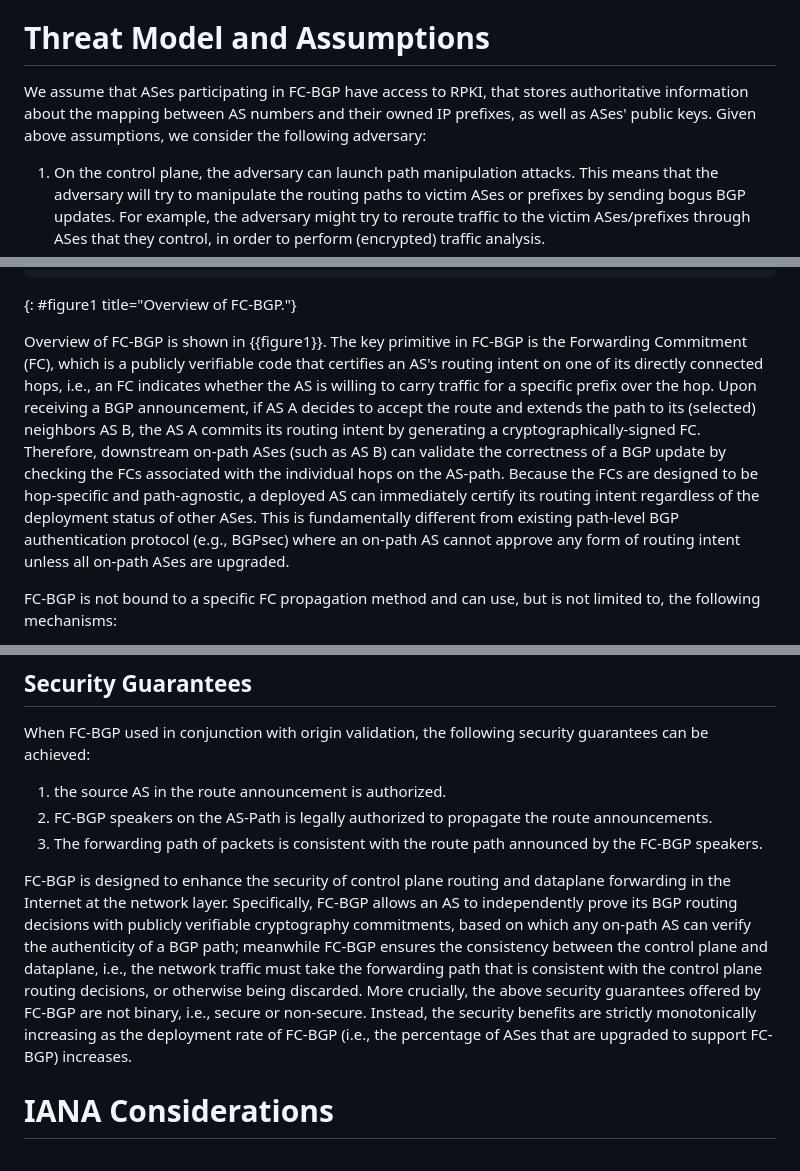
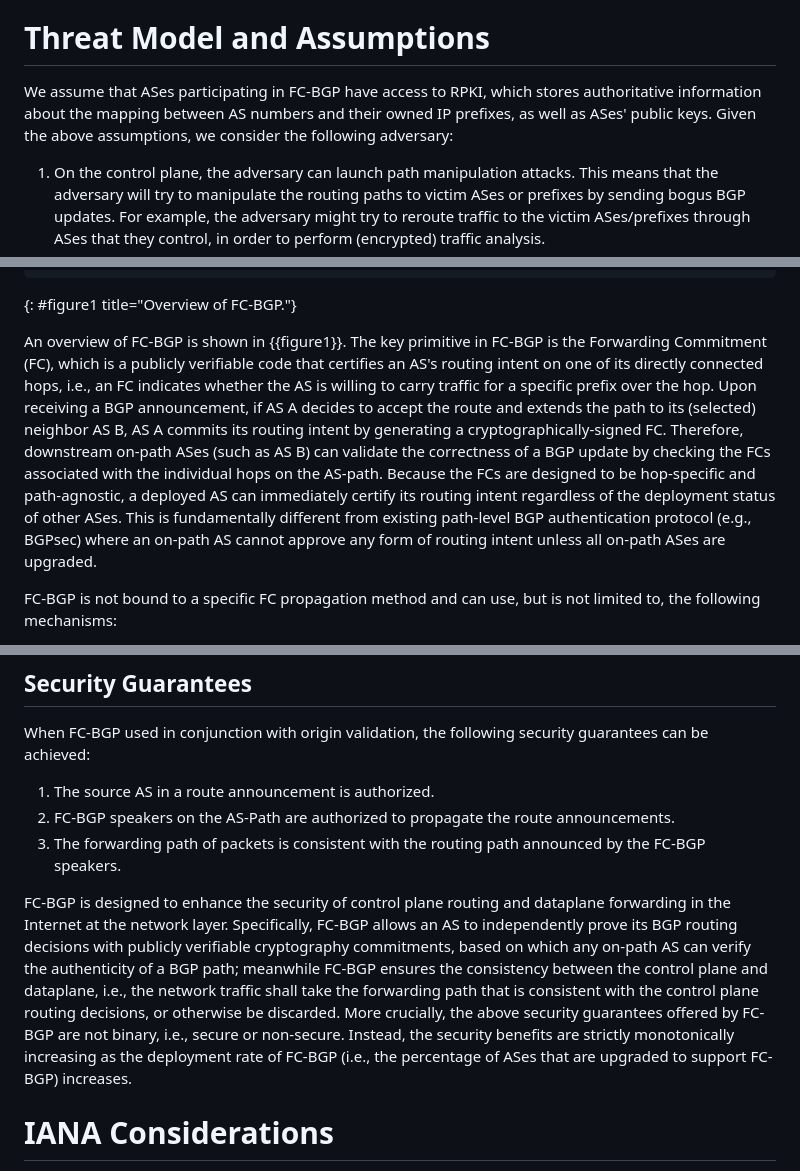
Before and after one commit to LucasWang86/fcbgp--framework, a Markdown page: draft-wang-sidr-fcbgp-framework.md, 3 parts joined by grey strips. GitHub-like rendering.

```diff
--- a/draft-wang-sidr-fcbgp-framework.md
+++ b/draft-wang-sidr-fcbgp-framework.md
@@ -90,7 +90,7 @@ This document specifies a framework named FC-BGP, an incrementally deployable se
 
 # Threat Model and Assumptions
 
-We assume that ASes participating in FC-BGP have access to RPKI, that stores authoritative information about the mapping between AS numbers and their owned IP prefixes, as well as ASes' public keys. Given above assumptions, we consider the following adversary:
+We assume that ASes participating in FC-BGP have access to RPKI, which stores authoritative information about the mapping between AS numbers and their owned IP prefixes, as well as ASes' public keys. Given the above assumptions, we consider the following adversary:
 
 1. On the control plane, the adversary can launch path manipulation attacks. This means that the adversary will try to manipulate the routing paths to victim ASes or prefixes by sending bogus BGP updates. For example, the adversary might try to reroute traffic to the victim ASes/prefixes through ASes that they control, in order to perform (encrypted) traffic analysis.
 2. On the dataplane, the adversary can spoof source addresses and send unwanted network traffic to the victim ASes prefixes.
@@ -119,8 +119,8 @@ Plane     |    1.1     |        |    1.2       |
 
 
 
-Overview of FC-BGP is shown in {{figure1}}. The key primitive in FC-BGP is the Forwarding Commitment (FC), which is a publicly verifiable code that certifies an AS's routing intent on one of its directly connected hops, i.e., an FC indicates whether the AS is willing to carry traffic for a specific prefix over the hop.
-Upon receiving a BGP announcement, if AS A decides to accept the route and extends the path to its (selected) neighbors AS B, the AS A commits its routing intent by generating a cryptographically-signed FC. Therefore, downstream on-path ASes (such as AS B) can validate the correctness of a BGP update by checking the FCs associated with the individual hops on the AS-path. Because the FCs are designed to be hop-specific and path-agnostic, a deployed AS can immediately certify its routing intent regardless of the deployment status of other ASes. This is fundamentally different from existing path-level BGP authentication protocol (e.g., BGPsec) where an on-path AS cannot approve any form of routing intent unless all on-path ASes are upgraded.
+An overview of FC-BGP is shown in {{figure1}}. The key primitive in FC-BGP is the Forwarding Commitment (FC), which is a publicly verifiable code that certifies an AS's routing intent on one of its directly connected hops, i.e., an FC indicates whether the AS is willing to carry traffic for a specific prefix over the hop.
+Upon receiving a BGP announcement, if AS A decides to accept the route and extends the path to its (selected) neighbor AS B, AS A commits its routing intent by generating a cryptographically-signed FC. Therefore, downstream on-path ASes (such as AS B) can validate the correctness of a BGP update by checking the FCs associated with the individual hops on the AS-path. Because the FCs are designed to be hop-specific and path-agnostic, a deployed AS can immediately certify its routing intent regardless of the deployment status of other ASes. This is fundamentally different from existing path-level BGP authentication protocol (e.g., BGPsec) where an on-path AS cannot approve any form of routing intent unless all on-path ASes are upgraded.
 
 FC-BGP is not bound to a specific FC propagation method and can use, but is not limited to, the following mechanisms:
 
@@ -191,11 +191,11 @@ To enable network-wide forwarding verification, these binding rules may be furth
 
 When FC-BGP used in conjunction with origin validation, the following security guarantees can be achieved:
 
-1. the source AS in the route announcement is authorized.
-2. FC-BGP speakers on the AS-Path is legally authorized to propagate the route announcements.
-3. The forwarding path of packets is consistent with the route path announced by the FC-BGP speakers.
+1. The source AS in a route announcement is authorized.
+2. FC-BGP speakers on the AS-Path are authorized to propagate the route announcements.
+3. The forwarding path of packets is consistent with the routing path announced by the FC-BGP speakers.
 
-FC-BGP is designed to enhance the security of control plane routing and dataplane forwarding in the Internet at the network layer. Specifically, FC-BGP allows an AS to independently prove its BGP routing decisions with publicly verifiable cryptography commitments, based on which any on-path AS can verify the authenticity of a BGP path; meanwhile FC-BGP ensures the consistency between the control plane and dataplane, i.e., the network traffic must take the forwarding path that is consistent with the control plane routing decisions, or otherwise being discarded.  More crucially, the above security guarantees offered by FC-BGP are not binary, i.e., secure or non-secure. Instead, the security benefits are strictly monotonically increasing as the deployment rate of FC-BGP (i.e., the percentage of ASes that are upgraded to support FC-BGP) increases.
+FC-BGP is designed to enhance the security of control plane routing and dataplane forwarding in the Internet at the network layer. Specifically, FC-BGP allows an AS to independently prove its BGP routing decisions with publicly verifiable cryptography commitments, based on which any on-path AS can verify the authenticity of a BGP path; meanwhile FC-BGP ensures the consistency between the control plane and dataplane, i.e., the network traffic shall take the forwarding path that is consistent with the control plane routing decisions, or otherwise be discarded. More crucially, the above security guarantees offered by FC-BGP are not binary, i.e., secure or non-secure. Instead, the security benefits are strictly monotonically increasing as the deployment rate of FC-BGP (i.e., the percentage of ASes that are upgraded to support FC-BGP) increases.
 
 # IANA Considerations
 
```
Also changed, not shown: other parts of draft-wang-sidr-fcbgp-framework.md (+1 -1 lines).
